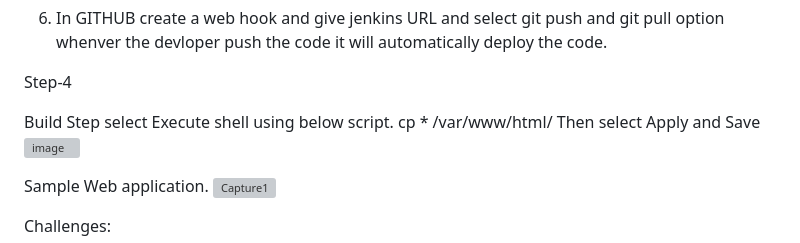
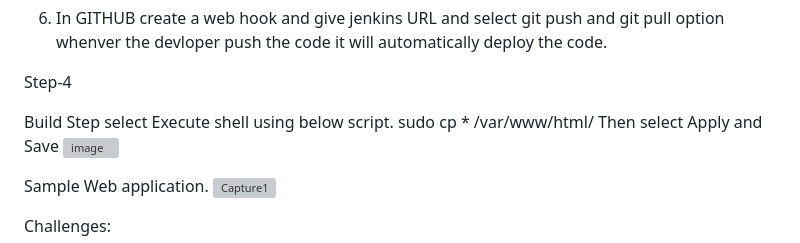
Before and after one commit to Santhoshvoja63/New-webapp, a Markdown page: README.md, the part around the change. GitHub-like rendering; grey boxes are pictures that could not be loaded.

```diff
--- a/README.md
+++ b/README.md
@@ -64,7 +64,7 @@ start using jenkins
 Step-4
 
 Build Step select Execute shell using below script.
- cp * /var/www/html/
+ sudo cp * /var/www/html/
 Then select Apply and Save
 ![image](https://github.com/Santhoshvoja63/New-webapp/assets/147876790/60b7761a-9733-4029-aa82-78d4de9e68f6)
 
```
